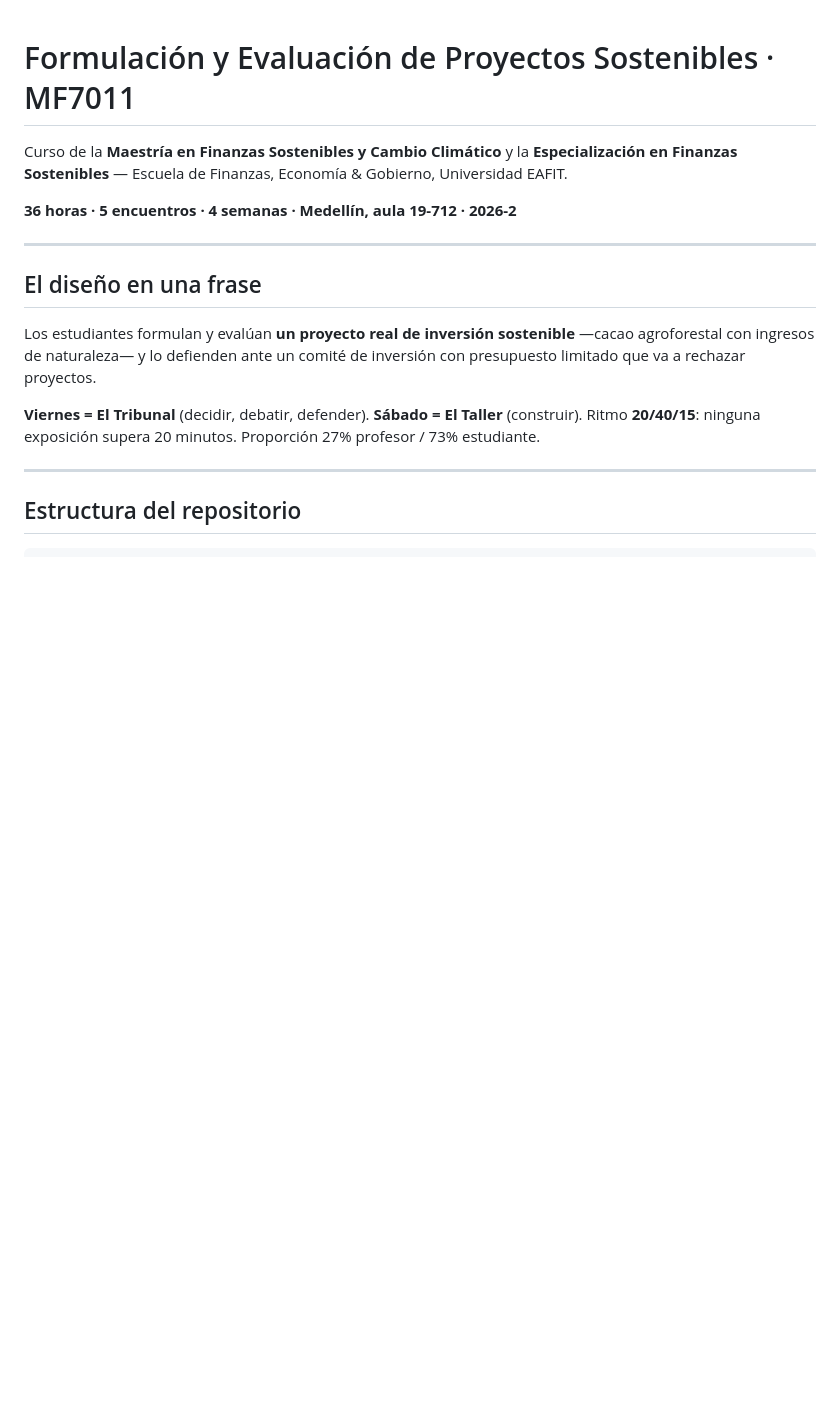
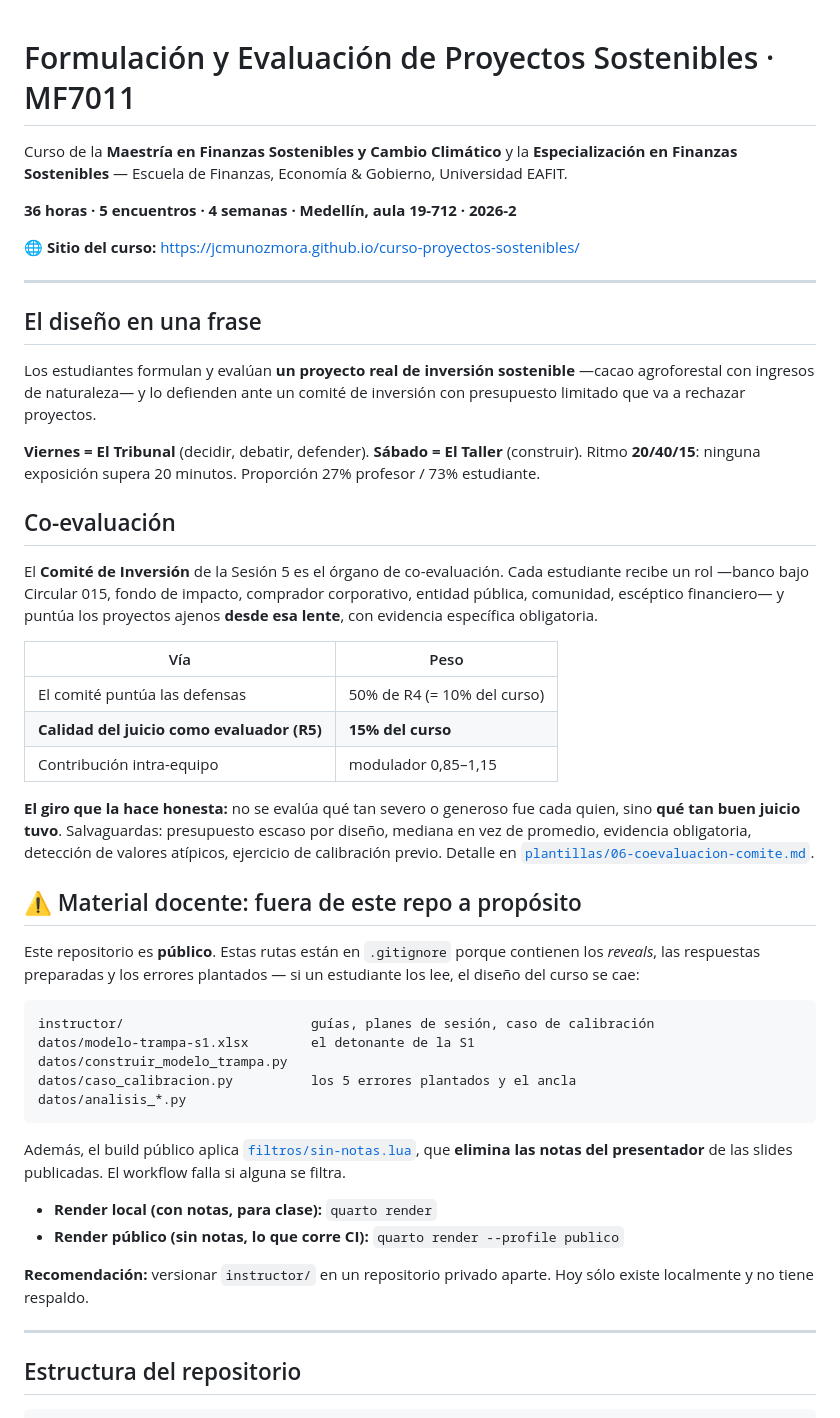
Before and after one commit to jcmunozmora/curso-proyectos-sostenibles, a Markdown page: README.md, the part around the change. Drawn GitHub-style; blank space fills up the shorter version.

Commit message:
README: URL del sitio, modelo de co-evaluación y política de material docente
Co-Authored-By: Claude Opus 5 (1M context) <noreply@anthropic.com>

````diff
--- a/README.md
+++ b/README.md
@@ -3,6 +3,8 @@
 Curso de la **Maestría en Finanzas Sostenibles y Cambio Climático** y la **Especialización en Finanzas Sostenibles** — Escuela de Finanzas, Economía & Gobierno, Universidad EAFIT.
 
 **36 horas · 5 encuentros · 4 semanas · Medellín, aula 19-712 · 2026-2**
+
+🌐 **Sitio del curso:** <https://jcmunozmora.github.io/curso-proyectos-sostenibles/>
 
 ---
 
@@ -11,6 +13,37 @@ Curso de la **Maestría en Finanzas Sostenibles y Cambio Climático** y la **Esp
 Los estudiantes formulan y evalúan **un proyecto real de inversión sostenible** —cacao agroforestal con ingresos de naturaleza— y lo defienden ante un comité de inversión con presupuesto limitado que va a rechazar proyectos.
 
 **Viernes = El Tribunal** (decidir, debatir, defender). **Sábado = El Taller** (construir). Ritmo **20/40/15**: ninguna exposición supera 20 minutos. Proporción 27% profesor / 73% estudiante.
+
+## Co-evaluación
+
+El **Comité de Inversión** de la Sesión 5 es el órgano de co-evaluación. Cada estudiante recibe un rol —banco bajo Circular 015, fondo de impacto, comprador corporativo, entidad pública, comunidad, escéptico financiero— y puntúa los proyectos ajenos **desde esa lente**, con evidencia específica obligatoria.
+
+| Vía | Peso |
+|---|---|
+| El comité puntúa las defensas | 50% de R4 (= 10% del curso) |
+| **Calidad del juicio como evaluador (R5)** | **15% del curso** |
+| Contribución intra-equipo | modulador 0,85–1,15 |
+
+**El giro que la hace honesta:** no se evalúa qué tan severo o generoso fue cada quien, sino **qué tan buen juicio tuvo**. Salvaguardas: presupuesto escaso por diseño, mediana en vez de promedio, evidencia obligatoria, detección de valores atípicos, ejercicio de calibración previo. Detalle en [`plantillas/06-coevaluacion-comite.md`](plantillas/06-coevaluacion-comite.md).
+
+## ⚠ Material docente: fuera de este repo a propósito
+
+Este repositorio es **público**. Estas rutas están en `.gitignore` porque contienen los *reveals*, las respuestas preparadas y los errores plantados — si un estudiante los lee, el diseño del curso se cae:
+
+```
+instructor/                        guías, planes de sesión, caso de calibración
+datos/modelo-trampa-s1.xlsx        el detonante de la S1
+datos/construir_modelo_trampa.py
+datos/caso_calibracion.py          los 5 errores plantados y el ancla
+datos/analisis_*.py
+```
+
+Además, el build público aplica [`filtros/sin-notas.lua`](filtros/sin-notas.lua), que **elimina las notas del presentador** de las slides publicadas. El workflow falla si alguna se filtra.
+
+- **Render local (con notas, para clase):** `quarto render`
+- **Render público (sin notas, lo que corre CI):** `quarto render --profile publico`
+
+**Recomendación:** versionar `instructor/` en un repositorio privado aparte. Hoy sólo existe localmente y no tiene respaldo.
 
 ---
 
````
